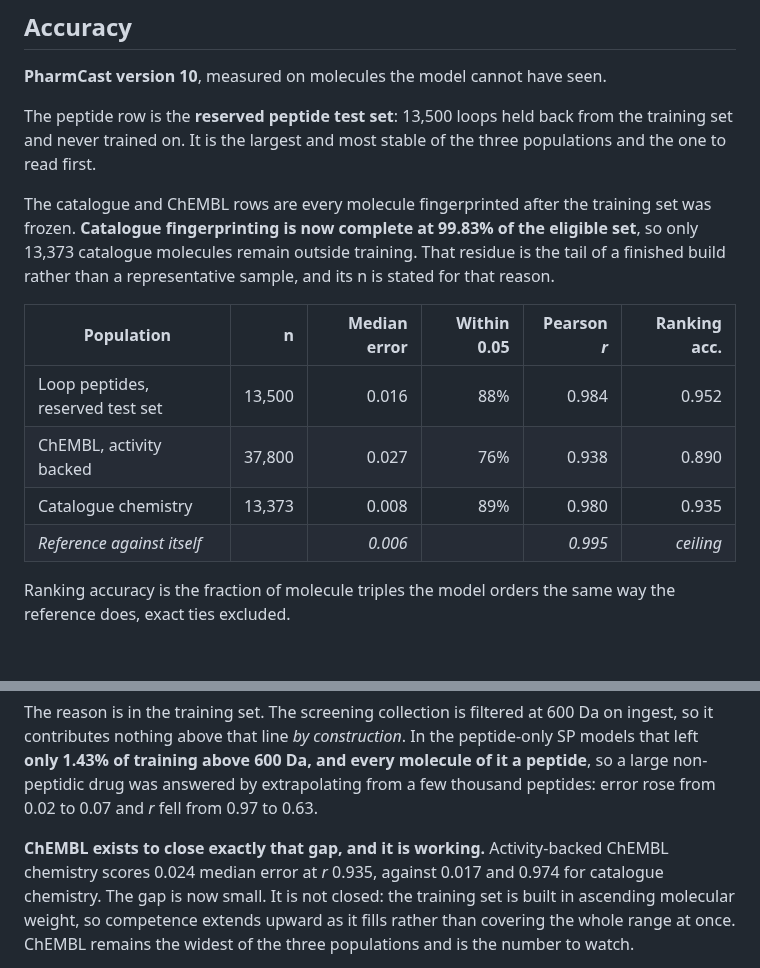
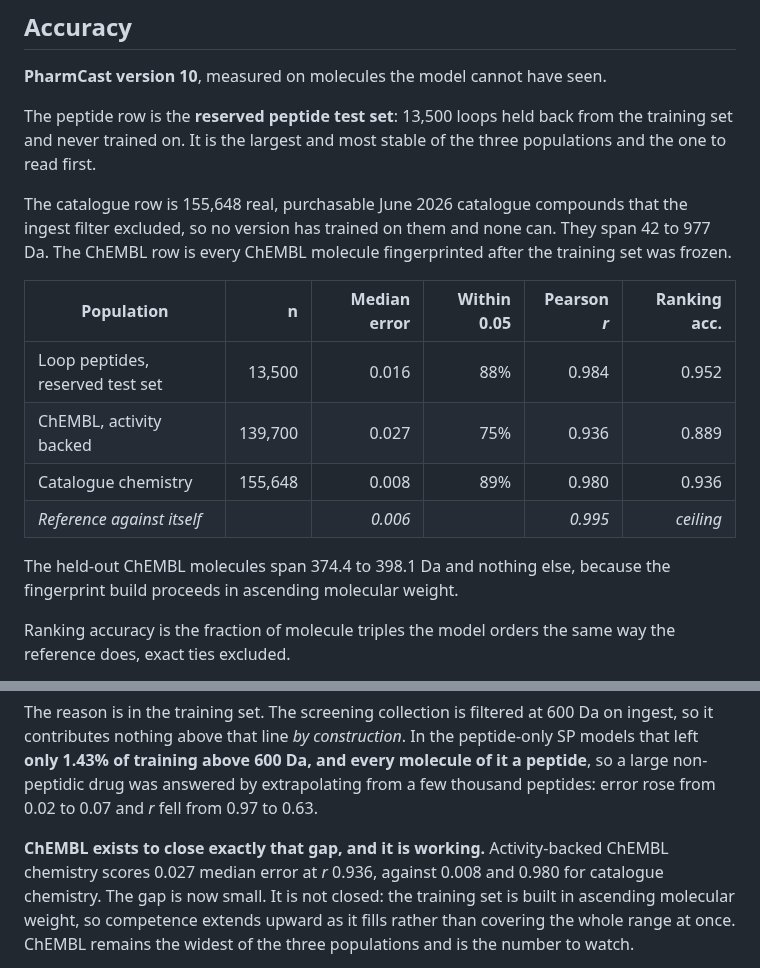
Before and after one commit to smuskal/pharmcast, a Markdown page: README.md, 2 parts joined by grey strips. GitHub-like rendering; blank space fills up the shorter version.

```diff
--- a/README.md
+++ b/README.md
@@ -384,17 +384,20 @@ with these same 120 characters. The counts move with the model.*
 The peptide row is the **reserved peptide test set**: 13,500 loops held back from the training set and never trained on. It is the largest and most stable of the three
 populations and the one to read first.
 
-The catalogue and ChEMBL rows are every molecule fingerprinted after the training set was frozen. **Catalogue fingerprinting is now complete at 99.83% of the
-eligible set**, so only 13,373 catalogue molecules remain outside training. That
-residue is the tail of a finished build rather than a representative sample, and
-its n is stated for that reason.
+The catalogue row is 155,648 real, purchasable June 2026 catalogue compounds
+that the ingest filter excluded, so no version has trained on them and none can.
+They span 42 to 977 Da. The ChEMBL row is every ChEMBL molecule fingerprinted
+after the training set was frozen.
 
 | Population | n | Median error | Within 0.05 | Pearson *r* | Ranking acc. |
 |---|---:|---:|---:|---:|---:|
 | Loop peptides, reserved test set | 13,500 | 0.016 | 88% | 0.984 | 0.952 |
-| ChEMBL, activity backed | 37,800 | 0.027 | 76% | 0.938 | 0.890 |
-| Catalogue chemistry | 13,373 | 0.008 | 89% | 0.980 | 0.935 |
+| ChEMBL, activity backed | 139,700 | 0.027 | 75% | 0.936 | 0.889 |
+| Catalogue chemistry | 155,648 | 0.008 | 89% | 0.980 | 0.936 |
 | *Reference against itself* | | *0.006* | | *0.995* | *ceiling* |
+
+The held-out ChEMBL molecules span 374.4 to 398.1 Da and nothing else, because the
+fingerprint build proceeds in ascending molecular weight.
 
 Ranking accuracy is the fraction of molecule triples the model orders the same
 way the reference does, exact ties excluded.
@@ -456,7 +459,7 @@ by extrapolating from a few thousand peptides: error rose from 0.02 to 0.07 and
 *r* fell from 0.97 to 0.63.
 
 **ChEMBL exists to close exactly that gap, and it is working.** Activity-backed
-ChEMBL chemistry scores 0.024 median error at *r* 0.935, against 0.017 and 0.974
+ChEMBL chemistry scores 0.027 median error at *r* 0.936, against 0.008 and 0.980
 for catalogue chemistry. The gap is now small. It is not closed: the training set is built in ascending molecular weight, so competence extends upward as it fills
 rather than covering the whole range at once. ChEMBL remains the widest of the
 three populations and is the number to watch.
```
Also changed, not shown: other parts of README.md (+7 -7 lines), assets/fidelity-by-population.jpg, assets/not-2d-similarity.jpg, assets/per-molecule-mcc.jpg.
